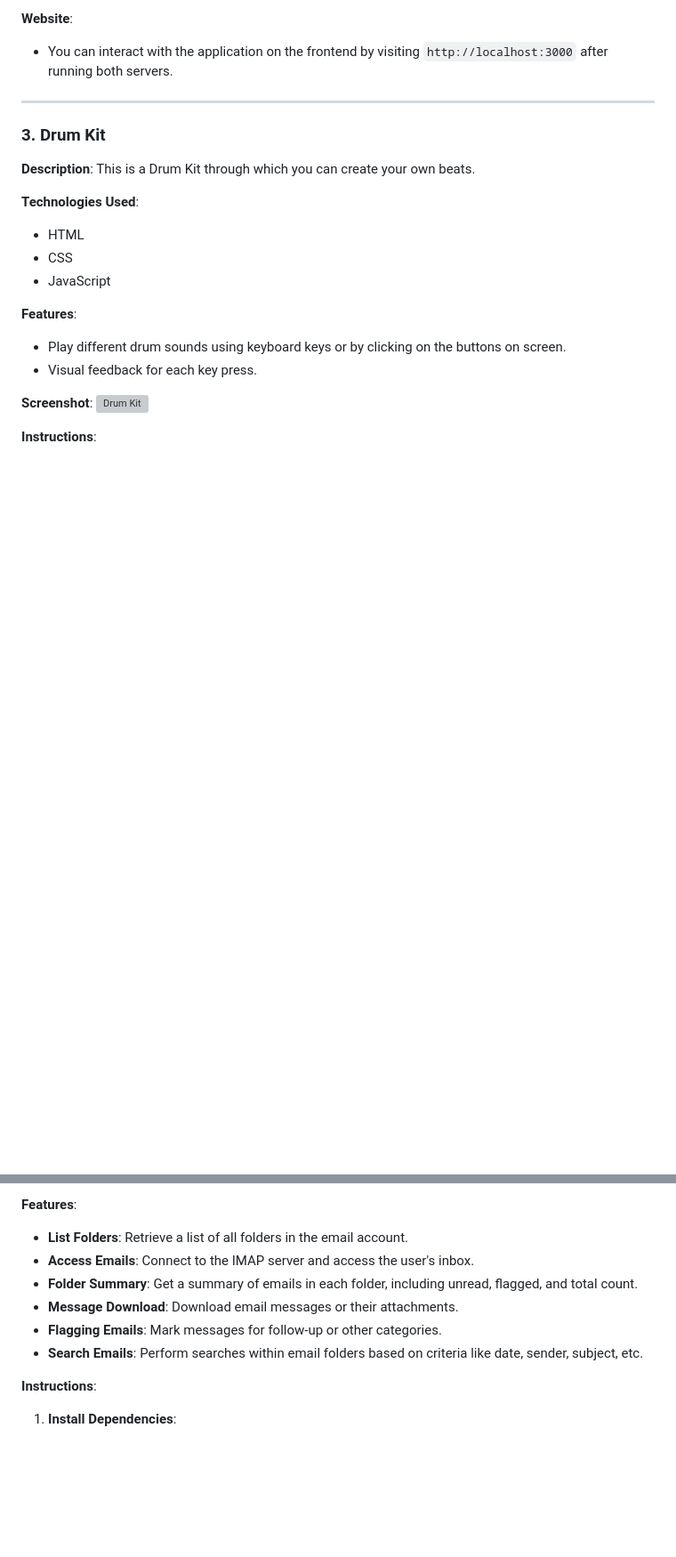
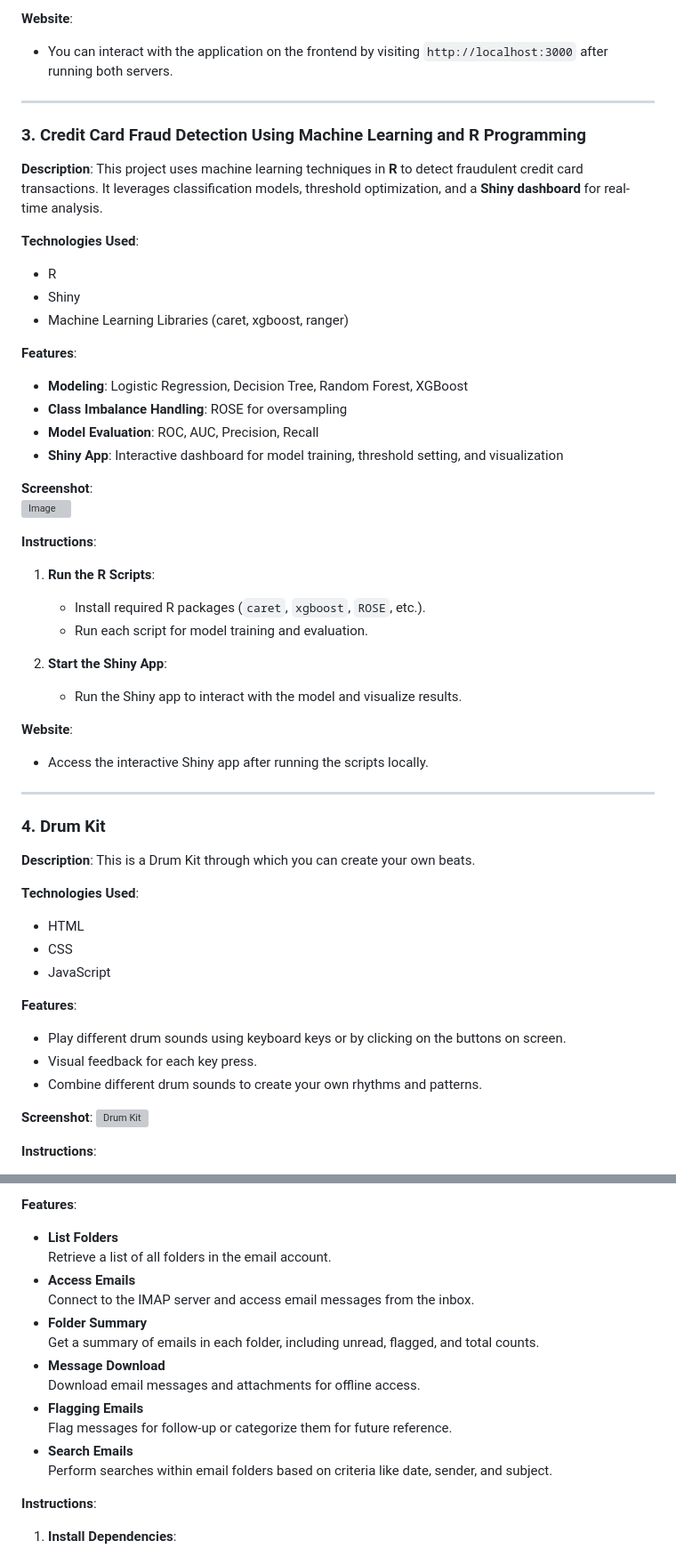
Before and after one commit to PuneethKondarasi/My_Projects, a Markdown page: README.md, 2 parts joined by grey strips. Shown at 89% size. GitHub-like rendering; blank space fills up the shorter version; grey boxes are pictures that could not be loaded.

```diff
--- a/README.md
+++ b/README.md
@@ -94,7 +94,43 @@ Welcome to my project repository! This repository serves as a centralized hub fo
 
 ---
 
-### 3. Drum Kit
+### 3. Credit Card Fraud Detection Using Machine Learning and R Programming
+
+**Description**: This project uses machine learning techniques in **R** to detect fraudulent credit card transactions. It leverages classification models, threshold optimization, and a **Shiny dashboard** for real-time analysis.
+
+**Technologies Used**:
+
+- R
+- Shiny
+- Machine Learning Libraries (caret, xgboost, ranger)
+
+**Features**:
+
+- **Modeling**: Logistic Regression, Decision Tree, Random Forest, XGBoost
+- **Class Imbalance Handling**: ROSE for oversampling
+- **Model Evaluation**: ROC, AUC, Precision, Recall
+- **Shiny App**: Interactive dashboard for model training, threshold setting, and visualization
+
+**Screenshot**:
+![Image](https://github.com/user-attachments/assets/290fd61b-0693-464c-8f72-349d5fce4cb2)
+
+**Instructions**:
+
+1. **Run the R Scripts**:
+
+   - Install required R packages (`caret`, `xgboost`, `ROSE`, etc.).
+   - Run each script for model training and evaluation.
+
+2. **Start the Shiny App**:
+
+   - Run the Shiny app to interact with the model and visualize results.
+
+**Website**:
+- Access the interactive Shiny app after running the scripts locally.
+
+---
+
+### 4. Drum Kit
 
 **Description**: This is a Drum Kit through which you can create your own beats.
 
@@ -108,6 +144,7 @@ Welcome to my project repository! This repository serves as a centralized hub fo
 
 - Play different drum sounds using keyboard keys or by clicking on the buttons on screen.
 - Visual feedback for each key press.
+- Combine different drum sounds to create your own rhythms and patterns.
 
 **Screenshot**:
 ![Drum Kit](https://github.com/PuneethKondarasi/My_Projects/assets/117269882/44f20c4b-8c66-4b18-bad8-bb642c6e1934)
@@ -146,12 +183,18 @@ Welcome to my project repository! This repository serves as a centralized hub fo
 
 **Features**:
 
-- **List Folders**: Retrieve a list of all folders in the email account.
-- **Access Emails**: Connect to the IMAP server and access the user's inbox.
-- **Folder Summary**: Get a summary of emails in each folder, including unread, flagged, and total count.
-- **Message Download**: Download email messages or their attachments.
-- **Flagging Emails**: Mark messages for follow-up or other categories.
-- **Search Emails**: Perform searches within email folders based on criteria like date, sender, subject, etc.
+- **List Folders**
+  Retrieve a list of all folders in the email account.
+- **Access Emails**
+  Connect to the IMAP server and access email messages from the inbox.
+- **Folder Summary**
+  Get a summary of emails in each folder, including unread, flagged, and total counts.
+- **Message Download**
+  Download email messages and attachments for offline access.
+- **Flagging Emails**
+  Flag messages for follow-up or categorize them for future reference.
+- **Search Emails**
+  Perform searches within email folders based on criteria like date, sender, and subject.
 
 **Instructions**:
 
```
Also changed, not shown: other parts of README.md (+15 -14 lines).
